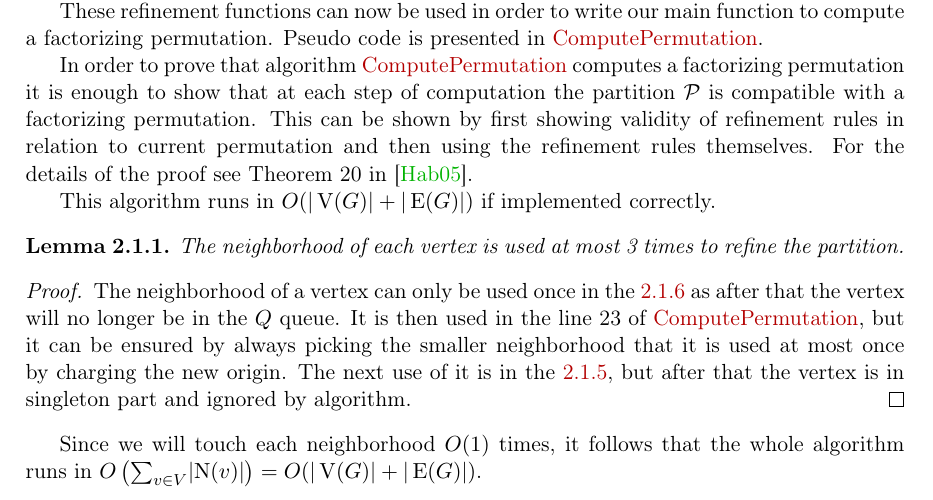
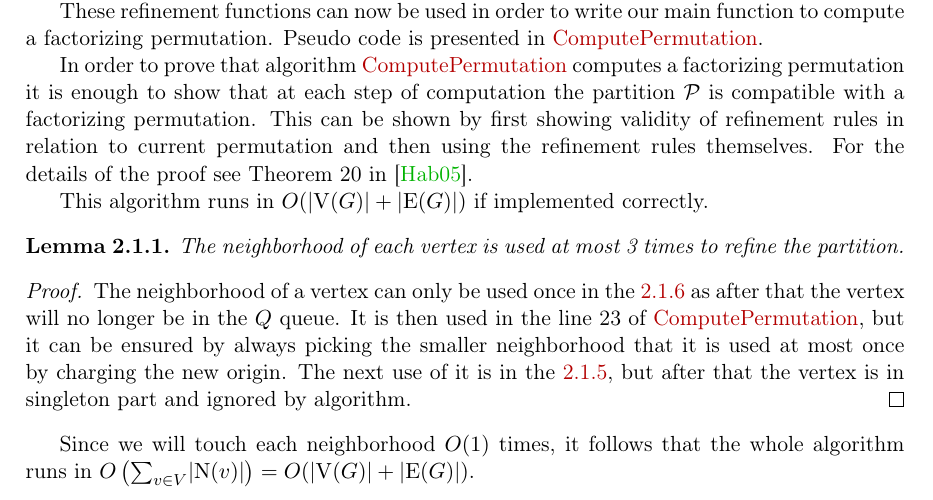
Before and after one commit to marcin-serwin/cographs, a LaTeX thesis (paper/main.tex, which reads paper/body/21-habib.tex): part of page 15 of 20, cut so that both start at the same text. Compiled offline with pdfLaTeX.

Commit message:
Replace pipes with \abs for better rendering

```diff
--- a/paper/body/21-habib.tex
+++ b/paper/body/21-habib.tex
@@ -140,7 +140,7 @@ These refinement functions can now be used in order to write our main function t
 
 In order to prove that algorithm \ref{habib:mainpseudo} computes a factorizing permutation it is enough to show that at each step of computation the partition $\Part P$ is compatible with a factorizing permutation. This can be shown by first showing validity of refinement rules in relation to current permutation and then using the refinement rules themselves. For the details of the proof see Theorem 20 in \cite{habib}.
 
-This algorithm runs in $O(|\V(G)| + |\E(G)|)$ if implemented correctly.
+This algorithm runs in $O(\abs{\V(G)} + \abs{\E(G)})$ if implemented correctly.
 
 \begin{lemma}
     The neighborhood of each vertex is used at most 3 times to refine the partition.
@@ -149,4 +149,4 @@ This algorithm runs in $O(|\V(G)| + |\E(G)|)$ if implemented correctly.
     The neighborhood of a vertex can only be used once in the \ref{habib:refrule2} as after that the vertex will no longer be in the $Q$ queue. It is then used in the line 23 of \ref{habib:mainpseudo}, but it can be ensured by always picking the smaller neighborhood that it is used at most once by charging the new origin. The next use of it is in the \ref{habib:refrule1}, but after that the vertex is in singleton part and ignored by algorithm.
 \end{proof}
 
-Since we will touch each neighborhood $O(1)$ times, it follows that the whole algorithm runs in $O\left(\sum_{v\in V} \abs{\N(v)}\right) = O(|\V(G)| + |\E(G)|)$.
+Since we will touch each neighborhood $O(1)$ times, it follows that the whole algorithm runs in $O\left(\sum_{v\in V} \abs{\N(v)}\right) = O(\abs{\V(G)} + \abs{\E(G)})$.
```
